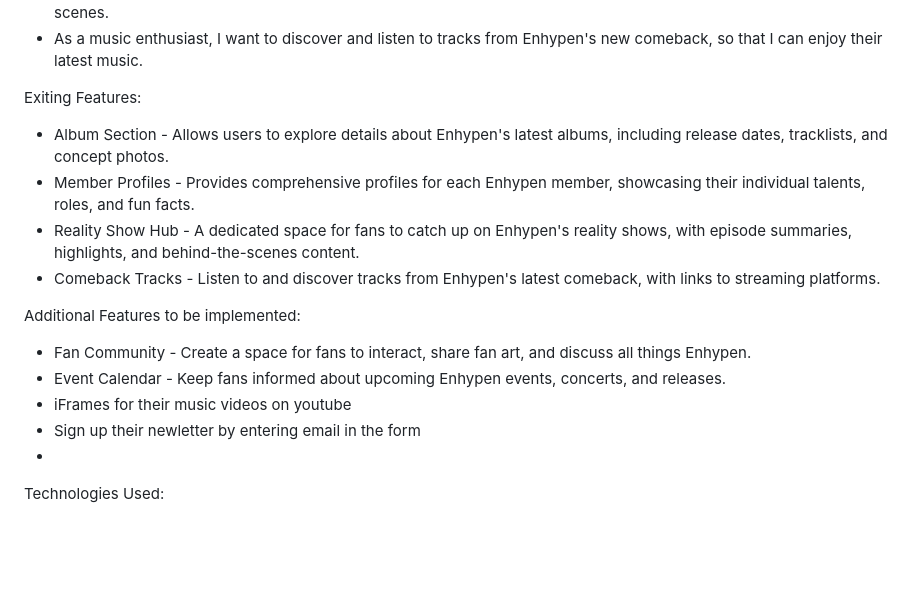
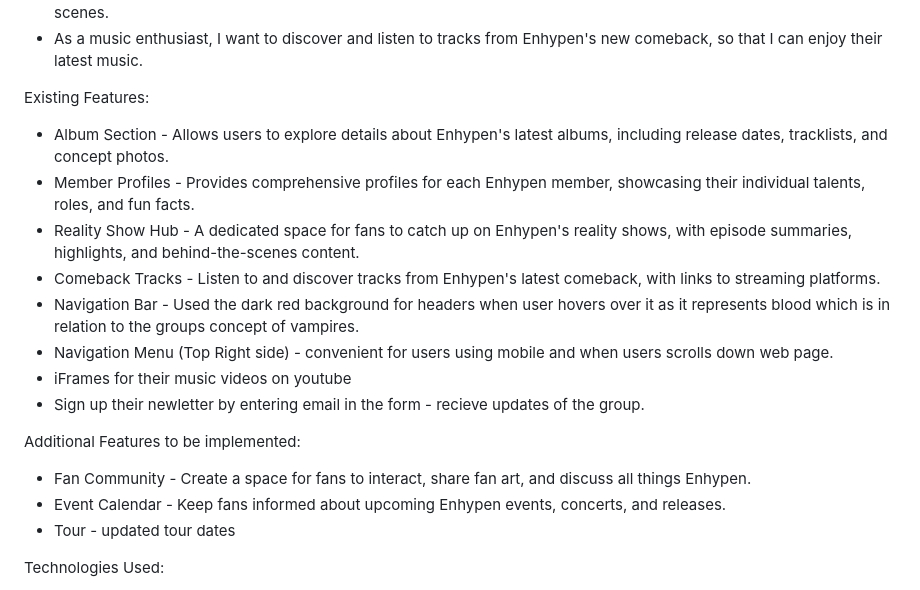
Before and after one commit to snoopybunz/ASG1, a Markdown page: README.md, the part around the change. Rendered like a GitHub page; blank space fills up the shorter version.

```diff
--- a/README.md
+++ b/README.md
@@ -13,20 +13,22 @@ Some user stories that guided our design process:
 - As a dedicated viewer, I want information about Enhypen's reality shows, so that I can follow their journey behind the scenes.
 - As a music enthusiast, I want to discover and listen to tracks from Enhypen's new comeback, so that I can enjoy their latest music.
 
-Exiting Features:
+Existing Features:
 
 - Album Section - Allows users to explore details about Enhypen's latest albums, including release dates, tracklists, and concept photos.
 - Member Profiles - Provides comprehensive profiles for each Enhypen member, showcasing their individual talents, roles, and fun facts.
 - Reality Show Hub - A dedicated space for fans to catch up on Enhypen's reality shows, with episode summaries, highlights, and behind-the-scenes content.
 - Comeback Tracks - Listen to and discover tracks from Enhypen's latest comeback, with links to streaming platforms.
+- Navigation Bar - Used the dark red background for headers when user hovers over it as it represents blood which is in relation to the groups concept of vampires.
+- Navigation Menu (Top Right side) - convenient for users using mobile and when users scrolls down web page.
+- iFrames for their music videos on youtube
+- Sign up their newletter by entering email in the form - recieve updates of the group.
 
 Additional Features to be implemented:
 
 - Fan Community - Create a space for fans to interact, share fan art, and discuss all things Enhypen.
 - Event Calendar - Keep fans informed about upcoming Enhypen events, concerts, and releases.
-- iFrames for their music videos on youtube
-- Sign up their newletter by entering email in the form
--
+- Tour - updated tour dates
 
 Technologies Used:
 
```
